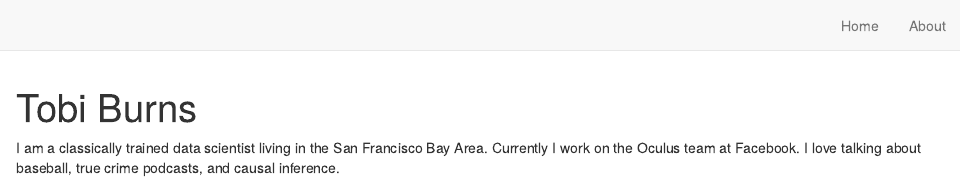
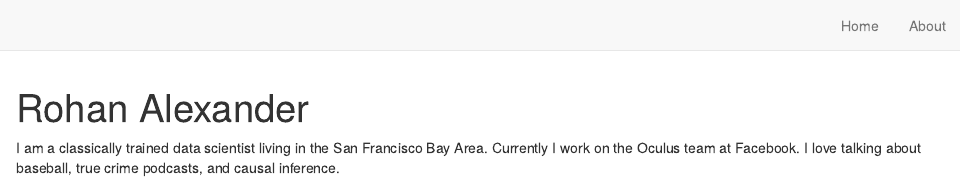
Before and after one commit to RohanAlexander/postcards, an R Markdown document (index.Rmd): the page in a window 1100 px wide, from its top. Rendered offline with R 4.5, knitr and Pandoc, with nearby package versions; drawn as R Markdown's standard HTML page in place of the format the file asks for.

Commit message:
Update wiht my name

```diff
--- a/index.Rmd
+++ b/index.Rmd
@@ -1,5 +1,5 @@
 ---
-title: "Tobi Burns"
+title: "Rohan Alexander"
 image: "tobi.jpg"
 site: distill::distill_website
 links:
```
Also changed, not shown: docs/search.json, 1 other file.
